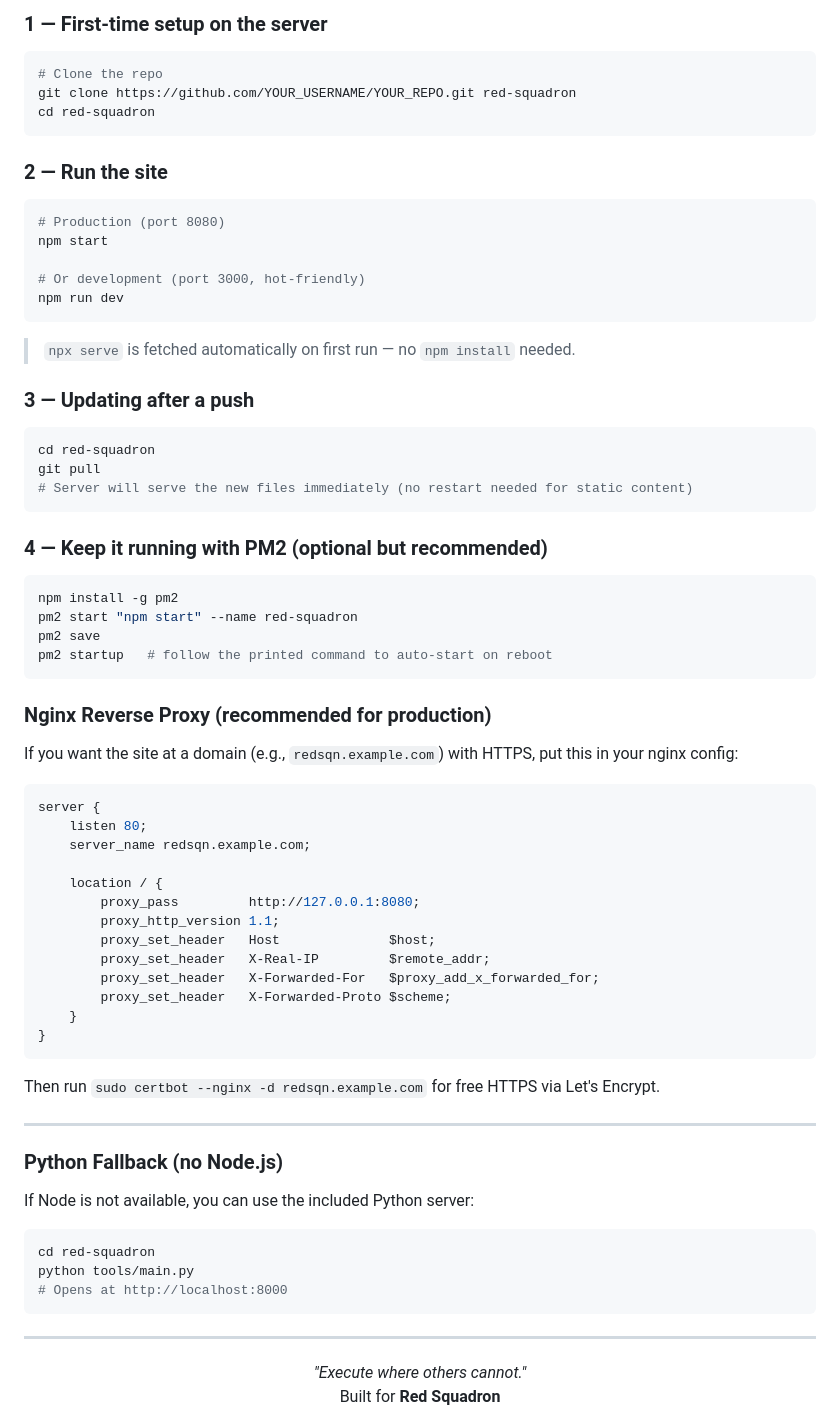
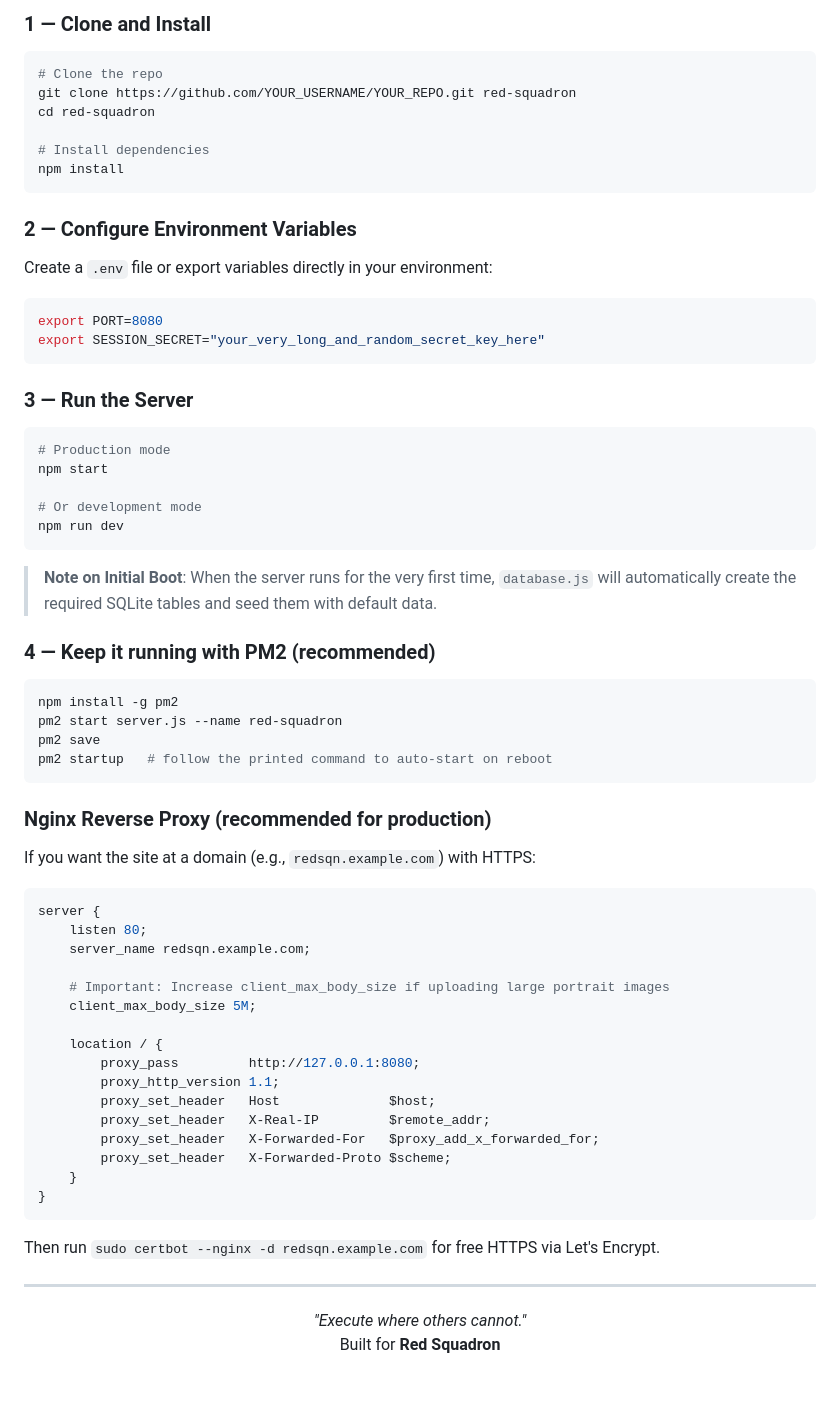
Before and after one commit to iancrowder23-ship-it/red-sqn-hero-page, a Markdown page: README.md, the part around one of its changes. GitHub-like rendering; blank space fills up the shorter version.

````diff
--- a/README.md
+++ b/README.md
@@ -81,49 +77,55 @@ You do **not** need to edit the HTML files. Everything is controlled via `js/dat
 
-### 1 — First-time setup on the server
+### 1 — Clone and Install
 
 ```bash
 # Clone the repo
 git clone https://github.com/YOUR_USERNAME/YOUR_REPO.git red-squadron
 cd red-squadron
+
+# Install dependencies
+npm install
 ```
 
-### 2 — Run the site
+### 2 — Configure Environment Variables
+
+Create a `.env` file or export variables directly in your environment:
+```bash
+export PORT=8080
+export SESSION_SECRET="your_very_long_and_random_secret_key_here"
+```
+
+### 3 — Run the Server
 
 ```bash
-# Production (port 8080)
+# Production mode
 npm start
 
-# Or development (port 3000, hot-friendly)
+# Or development mode
 npm run dev
 ```
 
-> `npx serve` is fetched automatically on first run — no `npm install` needed.
+> **Note on Initial Boot**: When the server runs for the very first time, `database.js` will automatically create the required SQLite tables and seed them with default data.
 
-### 3 — Updating after a push
-
-```bash
-cd red-squadron
-git pull
-# Server will serve the new files immediately (no restart needed for static content)
-```
-
-### 4 — Keep it running with PM2 (optional but recommended)
+### 4 — Keep it running with PM2 (recommended)
 
 ```bash
 npm install -g pm2
-pm2 start "npm start" --name red-squadron
+pm2 start server.js --name red-squadron
 pm2 save
 pm2 startup   # follow the printed command to auto-start on reboot
 ```
 
 ### Nginx Reverse Proxy (recommended for production)
 
-If you want the site at a domain (e.g., `redsqn.example.com`) with HTTPS, put this in your nginx config:
+If you want the site at a domain (e.g., `redsqn.example.com`) with HTTPS:
 
 ```nginx
 server {
     listen 80;
     server_name redsqn.example.com;
+
+    # Important: Increase client_max_body_size if uploading large portrait images
+    client_max_body_size 5M;
 
     location / {
         proxy_pass         http://127.0.0.1:8080;
@@ -140,18 +142,6 @@ Then run `sudo certbot --nginx -d redsqn.example.com` for free HTTPS via Let's E
 
 ---
 
-### Python Fallback (no Node.js)
-
-If Node is not available, you can use the included Python server:
-
-```bash
-cd red-squadron
-python tools/main.py
-# Opens at http://localhost:8000
-```
-
----
-
 <div align="center">
   <i>"Execute where others cannot."</i><br>
   Built for <b>Red Squadron</b>
````
Also changed, not shown: other parts of README.md (+32 -36 lines).
